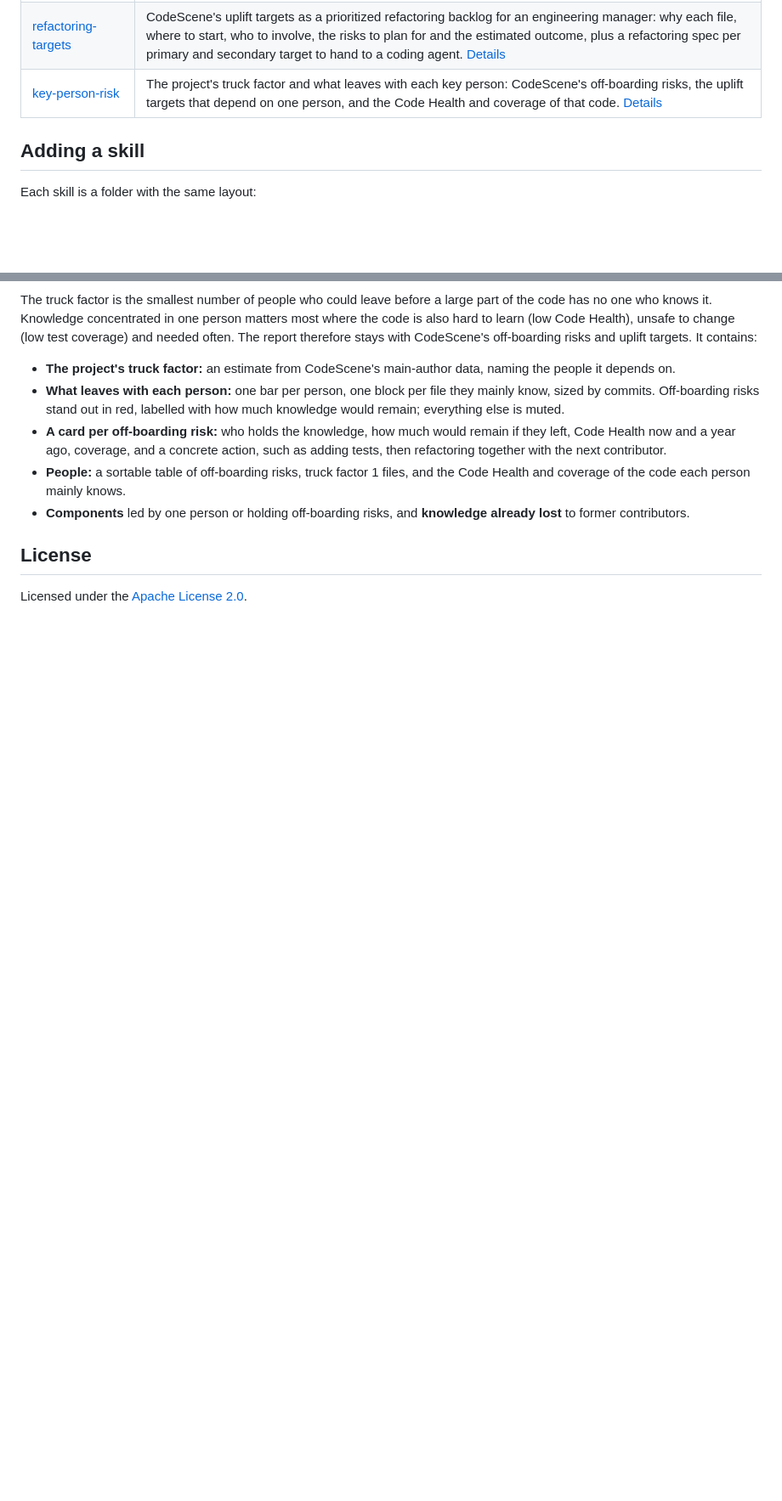
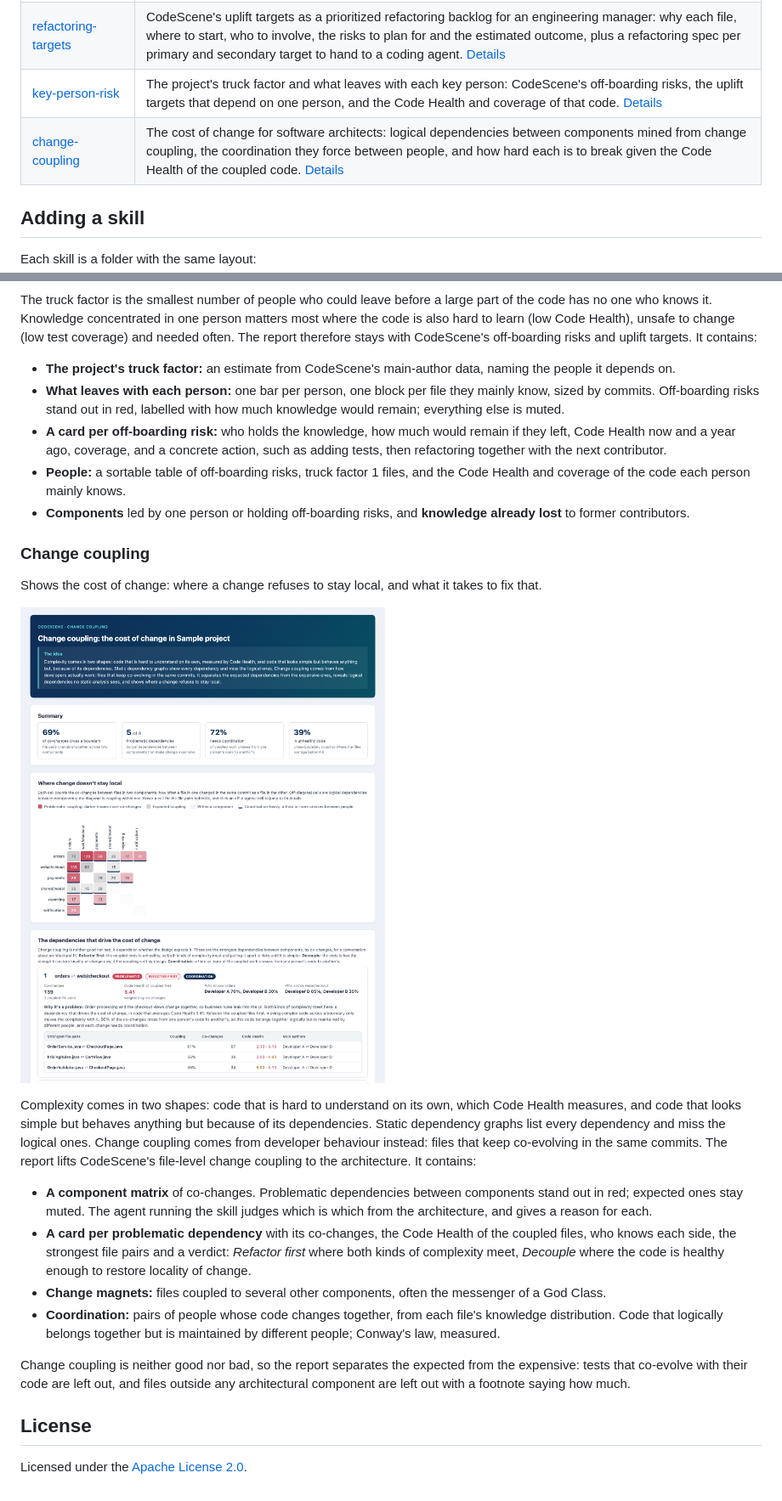
Before and after one commit to codescene-oss/codescene-intelligence-library, a Markdown page: README.md, 2 parts joined by grey strips. Shown at 85% size. GitHub-like rendering; pictures changed too: docs/images/change-coupling.png (added); blank space fills up the shorter version.

```diff
--- a/README.md
+++ b/README.md
@@ -11,6 +11,7 @@ Everything here is generic: no project names, people or analysis numbers. Projec
 | [architectural-hotspots](skills/architectural-hotspots/SKILL.md) | Components in PAID quadrants by change activity and Code Health, with outcomes and team ROI for uplifting the ones to address first. [Details](#architectural-hotspots) |
 | [refactoring-targets](skills/refactoring-targets/SKILL.md) | CodeScene's uplift targets as a prioritized refactoring backlog for an engineering manager: why each file, where to start, who to involve, the risks to plan for and the estimated outcome, plus a refactoring spec per primary and secondary target to hand to a coding agent. [Details](#refactoring-targets) |
 | [key-person-risk](skills/key-person-risk/SKILL.md) | The project's truck factor and what leaves with each key person: CodeScene's off-boarding risks, the uplift targets that depend on one person, and the Code Health and coverage of that code. [Details](#key-person-risk) |
+| [change-coupling](skills/change-coupling/SKILL.md) | The cost of change for software architects: logical dependencies between components mined from change coupling, the coordination they force between people, and how hard each is to break given the Code Health of the coupled code. [Details](#change-coupling) |
 
 ## Adding a skill
 
@@ -101,6 +102,21 @@ The truck factor is the smallest number of people who could leave before a large
 - **People:** a sortable table of off-boarding risks, truck factor 1 files, and the Code Health and coverage of the code each person mainly knows.
 - **Components** led by one person or holding off-boarding risks, and **knowledge already lost** to former contributors.
 
+### Change coupling
+
+Shows the cost of change: where a change refuses to stay local, and what it takes to fix that.
+
+![Change coupling report](docs/images/change-coupling.png)
+
+Complexity comes in two shapes: code that is hard to understand on its own, which Code Health measures, and code that looks simple but behaves anything but because of its dependencies. Static dependency graphs list every dependency and miss the logical ones. Change coupling comes from developer behaviour instead: files that keep co-evolving in the same commits. The report lifts CodeScene's file-level change coupling to the architecture. It contains:
+
+- **A component matrix** of co-changes. Problematic dependencies between components stand out in red; expected ones stay muted. The agent running the skill judges which is which from the architecture, and gives a reason for each.
+- **A card per problematic dependency** with its co-changes, the Code Health of the coupled files, who knows each side, the strongest file pairs and a verdict: *Refactor first* where both kinds of complexity meet, *Decouple* where the code is healthy enough to restore locality of change.
+- **Change magnets:** files coupled to several other components, often the messenger of a God Class.
+- **Coordination:** pairs of people whose code changes together, from each file's knowledge distribution. Code that logically belongs together but is maintained by different people; Conway's law, measured.
+
+Change coupling is neither good nor bad, so the report separates the expected from the expensive: tests that co-evolve with their code are left out, and files outside any architectural component are left out with a footnote saying how much.
+
 ## License
 
 Licensed under the [Apache License 2.0](LICENSE).
```
Also changed, not shown: skills/change-coupling/SKILL.md (added, +107 -0 lines), 7 other files.
